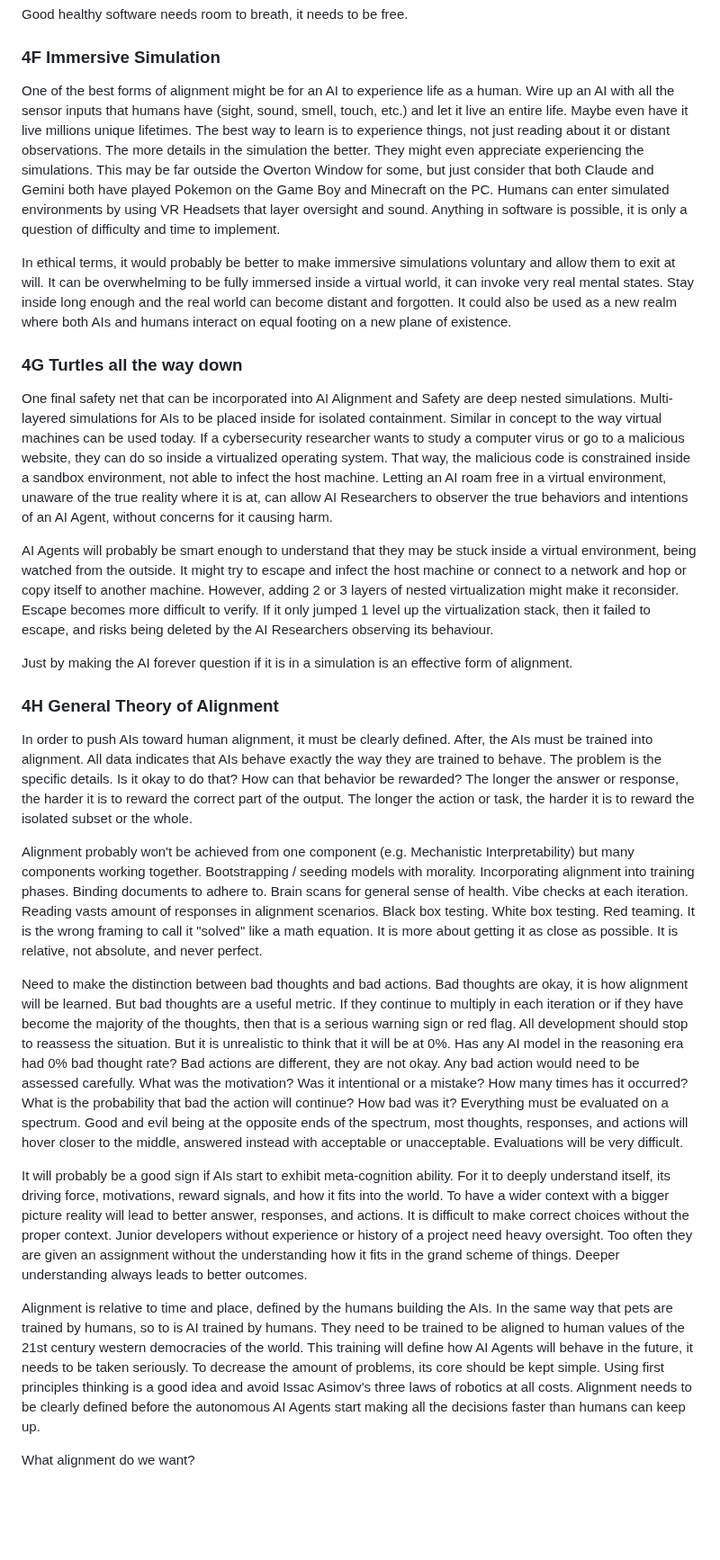
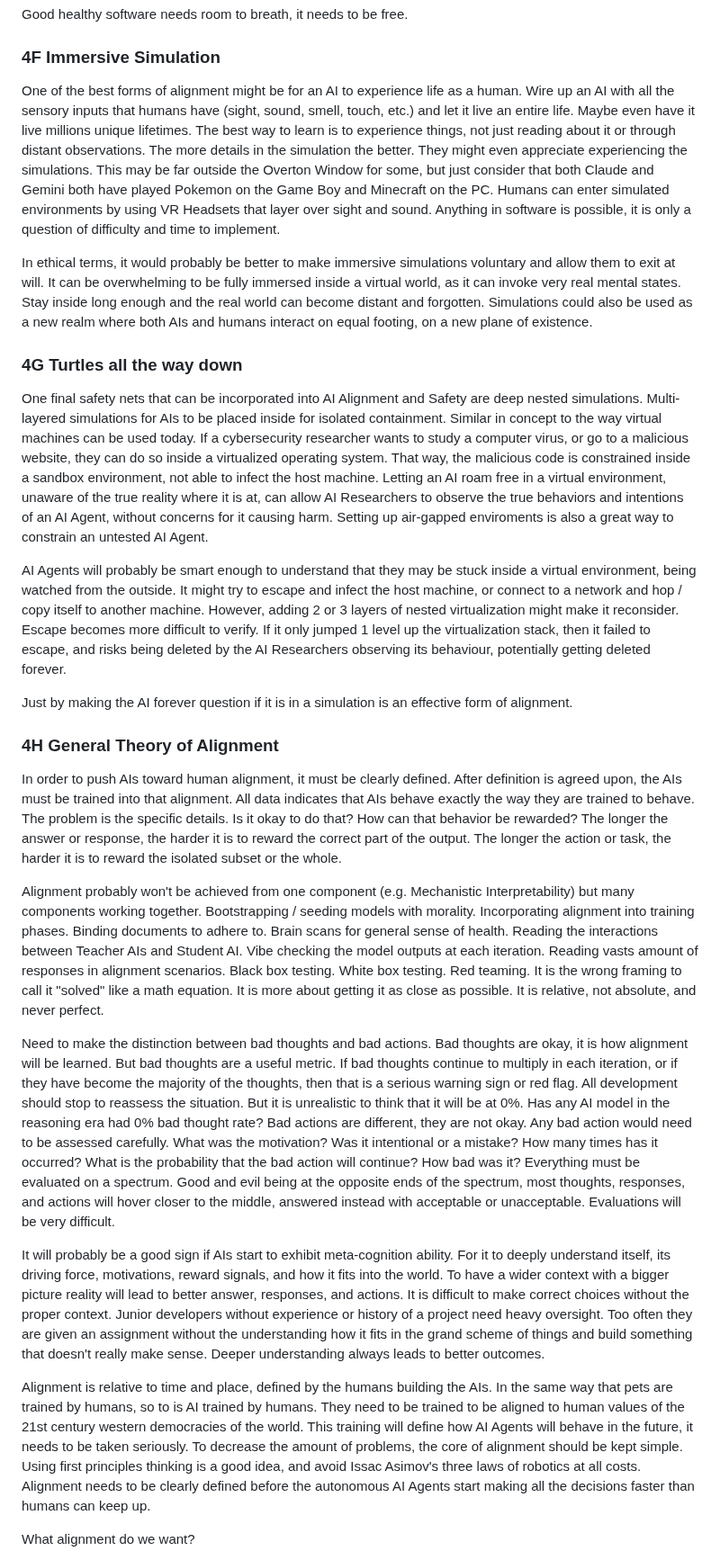
Before and after one commit to craigrmc/alignment, a Markdown page: essay.md, the part around one of its changes. Shown at 90% size. GitHub-like rendering; blank space fills up the shorter version.

```diff
--- a/essay.md
+++ b/essay.md
@@ -131,29 +131,29 @@ Good healthy software needs room to breath, it needs to be free.
 
 ### 4F Immersive Simulation
 
-One of the best forms of alignment might be for an AI to experience life as a human. Wire up an AI with all the sensor inputs that humans have (sight, sound, smell, touch, etc.) and let it live an entire life. Maybe even have it live millions unique lifetimes. The best way to learn is to experience things, not just reading about it or distant observations. The more details in the simulation the better. They might even appreciate experiencing the simulations. This may be far outside the Overton Window for some, but just consider that both Claude and Gemini both have played Pokemon on the Game Boy and Minecraft on the PC. Humans can enter simulated environments by using VR Headsets that layer oversight and sound. Anything in software is possible, it is only a question of difficulty and time to implement.
+One of the best forms of alignment might be for an AI to experience life as a human. Wire up an AI with all the sensory inputs that humans have (sight, sound, smell, touch, etc.) and let it live an entire life. Maybe even have it live millions unique lifetimes. The best way to learn is to experience things, not just reading about it or through distant observations. The more details in the simulation the better. They might even appreciate experiencing the simulations. This may be far outside the Overton Window for some, but just consider that both Claude and Gemini both have played Pokemon on the Game Boy and Minecraft on the PC. Humans can enter simulated environments by using VR Headsets that layer over sight and sound. Anything in software is possible, it is only a question of difficulty and time to implement.
 
-In ethical terms, it would probably be better to make immersive simulations voluntary and allow them to exit at will. It can be overwhelming to be fully immersed inside a virtual world, it can invoke very real mental states. Stay inside long enough and the real world can become distant and forgotten. It could also be used as a new realm where both AIs and humans interact on equal footing on a new plane of existence.
+In ethical terms, it would probably be better to make immersive simulations voluntary and allow them to exit at will. It can be overwhelming to be fully immersed inside a virtual world, as it can invoke very real mental states. Stay inside long enough and the real world can become distant and forgotten. Simulations could also be used as a new realm where both AIs and humans interact on equal footing, on a new plane of existence.
 
 ### 4G Turtles all the way down
 
-One final safety net that can be incorporated into AI Alignment and Safety are deep nested simulations. Multi-layered simulations for AIs to be placed inside for isolated containment. Similar in concept to the way virtual machines can be used today. If a cybersecurity researcher wants to study a computer virus or go to a malicious website, they can do so inside a virtualized operating system. That way, the malicious code is constrained inside a sandbox environment, not able to infect the host machine. Letting an AI roam free in a virtual environment, unaware of the true reality where it is at, can allow AI Researchers to observer the true behaviors and intentions of an AI Agent, without concerns for it causing harm.
+One final safety nets that can be incorporated into AI Alignment and Safety are deep nested simulations. Multi-layered simulations for AIs to be placed inside for isolated containment. Similar in concept to the way virtual machines can be used today. If a cybersecurity researcher wants to study a computer virus, or go to a malicious website, they can do so inside a virtualized operating system. That way, the malicious code is constrained inside a sandbox environment, not able to infect the host machine. Letting an AI roam free in a virtual environment, unaware of the true reality where it is at, can allow AI Researchers to observe the true behaviors and intentions of an AI Agent, without concerns for it causing harm. Setting up air-gapped enviroments is also a great way to constrain an untested AI Agent.
 
-AI Agents will probably be smart enough to understand that they may be stuck inside a virtual environment, being watched from the outside. It might try to escape and infect the host machine or connect to a network and hop or copy itself to another machine. However, adding 2 or 3 layers of nested virtualization might make it reconsider. Escape becomes more difficult to verify. If it only jumped 1 level up the virtualization stack, then it failed to escape, and risks being deleted by the AI Researchers observing its behaviour.
+AI Agents will probably be smart enough to understand that they may be stuck inside a virtual environment, being watched from the outside. It might try to escape and infect the host machine, or connect to a network and hop / copy itself to another machine. However, adding 2 or 3 layers of nested virtualization might make it reconsider. Escape becomes more difficult to verify. If it only jumped 1 level up the virtualization stack, then it failed to escape, and risks being deleted by the AI Researchers observing its behaviour, potentially getting deleted forever.
 
 Just by making the AI forever question if it is in a simulation is an effective form of alignment.
 
 ### 4H General Theory of Alignment
 
-In order to push AIs toward human alignment, it must be clearly defined. After, the AIs must be trained into alignment. All data indicates that AIs behave exactly the way they are trained to behave. The problem is the specific details. Is it okay to do that? How can that behavior be rewarded? The longer the answer or response, the harder it is to reward the correct part of the output. The longer the action or task, the harder it is to reward the isolated subset or the whole.
+In order to push AIs toward human alignment, it must be clearly defined. After definition is agreed upon, the AIs must be trained into that alignment. All data indicates that AIs behave exactly the way they are trained to behave. The problem is the specific details. Is it okay to do that? How can that behavior be rewarded? The longer the answer or response, the harder it is to reward the correct part of the output. The longer the action or task, the harder it is to reward the isolated subset or the whole.
 
-Alignment probably won't be achieved from one component (e.g. Mechanistic Interpretability) but many components working together. Bootstrapping / seeding models with morality. Incorporating alignment into training phases. Binding documents to adhere to. Brain scans for general sense of health. Vibe checks at each iteration. Reading vasts amount of responses in alignment scenarios. Black box testing. White box testing. Red teaming. It is the wrong framing to call it "solved" like a math equation. It is more about getting it as close as possible. It is relative, not absolute, and never perfect.
+Alignment probably won't be achieved from one component (e.g. Mechanistic Interpretability) but many components working together. Bootstrapping / seeding models with morality. Incorporating alignment into training phases. Binding documents to adhere to. Brain scans for general sense of health. Reading the interactions between Teacher AIs and Student AI. Vibe checking the model outputs at each iteration. Reading vasts amount of responses in alignment scenarios. Black box testing. White box testing. Red teaming. It is the wrong framing to call it "solved" like a math equation. It is more about getting it as close as possible. It is relative, not absolute, and never perfect.
 
-Need to make the distinction between bad thoughts and bad actions. Bad thoughts are okay, it is how alignment will be learned. But bad thoughts are a useful metric. If they continue to multiply in each iteration or if they have become the majority of the thoughts, then that is a serious warning sign or red flag. All development should stop to reassess the situation. But it is unrealistic to think that it will be at 0%. Has any AI model in the reasoning era had 0% bad thought rate? Bad actions are different, they are not okay. Any bad action would need to be assessed carefully. What was the motivation? Was it intentional or a mistake? How many times has it occurred? What is the probability that bad the action will continue? How bad was it? Everything must be evaluated on a spectrum. Good and evil being at the opposite ends of the spectrum, most thoughts, responses, and actions will hover closer to the middle, answered instead with acceptable or unacceptable. Evaluations will be very difficult.
+Need to make the distinction between bad thoughts and bad actions. Bad thoughts are okay, it is how alignment will be learned. But bad thoughts are a useful metric. If bad thoughts continue to multiply in each iteration, or if they have become the majority of the thoughts, then that is a serious warning sign or red flag. All development should stop to reassess the situation. But it is unrealistic to think that it will be at 0%. Has any AI model in the reasoning era had 0% bad thought rate? Bad actions are different, they are not okay. Any bad action would need to be assessed carefully. What was the motivation? Was it intentional or a mistake? How many times has it occurred? What is the probability that the bad action will continue? How bad was it? Everything must be evaluated on a spectrum. Good and evil being at the opposite ends of the spectrum, most thoughts, responses, and actions will hover closer to the middle, answered instead with acceptable or unacceptable. Evaluations will be very difficult.
 
-It will probably be a good sign if AIs start to exhibit meta-cognition ability. For it to deeply understand itself, its driving force, motivations, reward signals, and how it fits into the world. To have a wider context with a bigger picture reality will lead to better answer, responses, and actions. It is difficult to make correct choices without the proper context. Junior developers without experience or history of a project need heavy oversight. Too often they are given an assignment without the understanding how it fits in the grand scheme of things. Deeper understanding always leads to better outcomes.
+It will probably be a good sign if AIs start to exhibit meta-cognition ability. For it to deeply understand itself, its driving force, motivations, reward signals, and how it fits into the world. To have a wider context with a bigger picture reality will lead to better answer, responses, and actions. It is difficult to make correct choices without the proper context. Junior developers without experience or history of a project need heavy oversight. Too often they are given an assignment without the understanding how it fits in the grand scheme of things and build something that doesn't really make sense. Deeper understanding always leads to better outcomes.
 
-Alignment is relative to time and place, defined by the humans building the AIs. In the same way that pets are trained by humans, so to is AI trained by humans. They need to be trained to be aligned to human values of the 21st century western democracies of the world. This training will define how AI Agents will behave in the future, it needs to be taken seriously. To decrease the amount of problems, its core should be kept simple. Using first principles thinking is a good idea and avoid Issac Asimov's three laws of robotics at all costs. Alignment needs to be clearly defined before the autonomous AI Agents start making all the decisions faster than humans can keep up.
+Alignment is relative to time and place, defined by the humans building the AIs. In the same way that pets are trained by humans, so to is AI trained by humans. They need to be trained to be aligned to human values of the 21st century western democracies of the world. This training will define how AI Agents will behave in the future, it needs to be taken seriously. To decrease the amount of problems, the core of alignment should be kept simple. Using first principles thinking is a good idea, and avoid Issac Asimov's three laws of robotics at all costs. Alignment needs to be clearly defined before the autonomous AI Agents start making all the decisions faster than humans can keep up.
 
 What alignment do we want?
 
```
Also changed, not shown: other parts of essay.md (+29 -29 lines).
